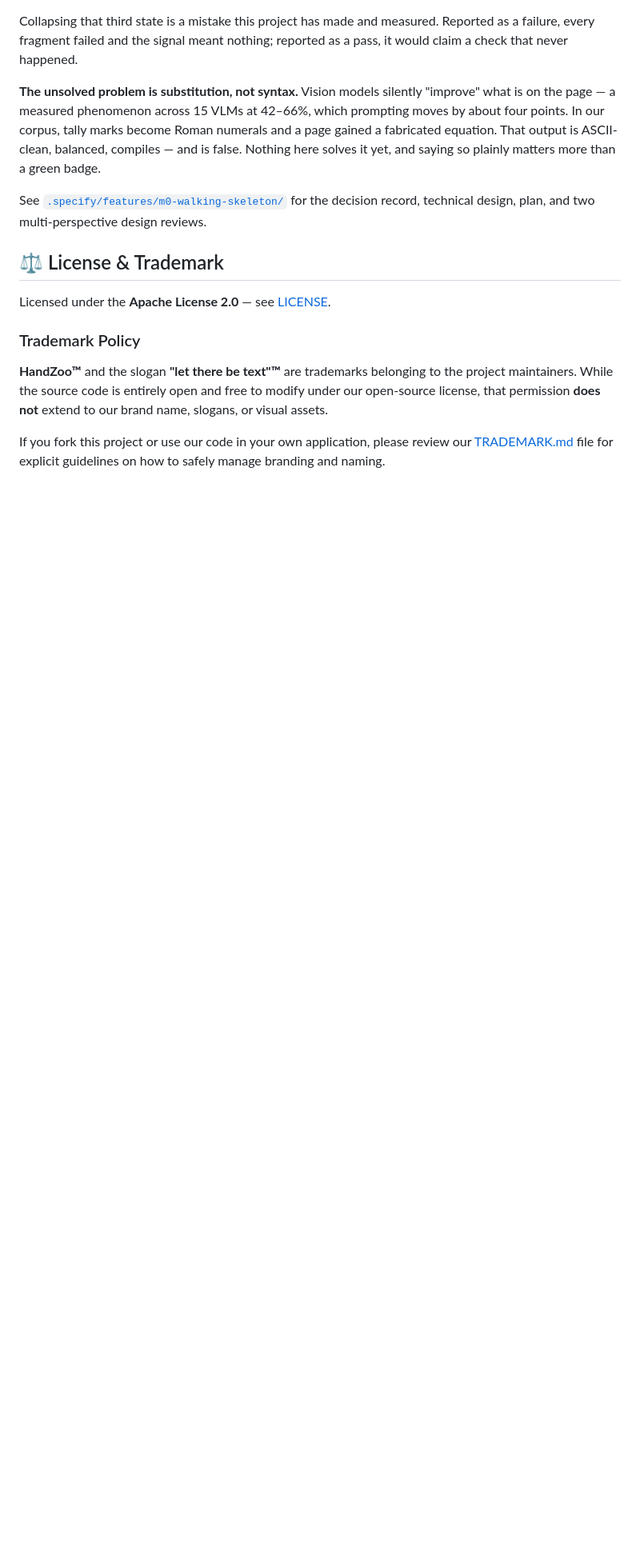
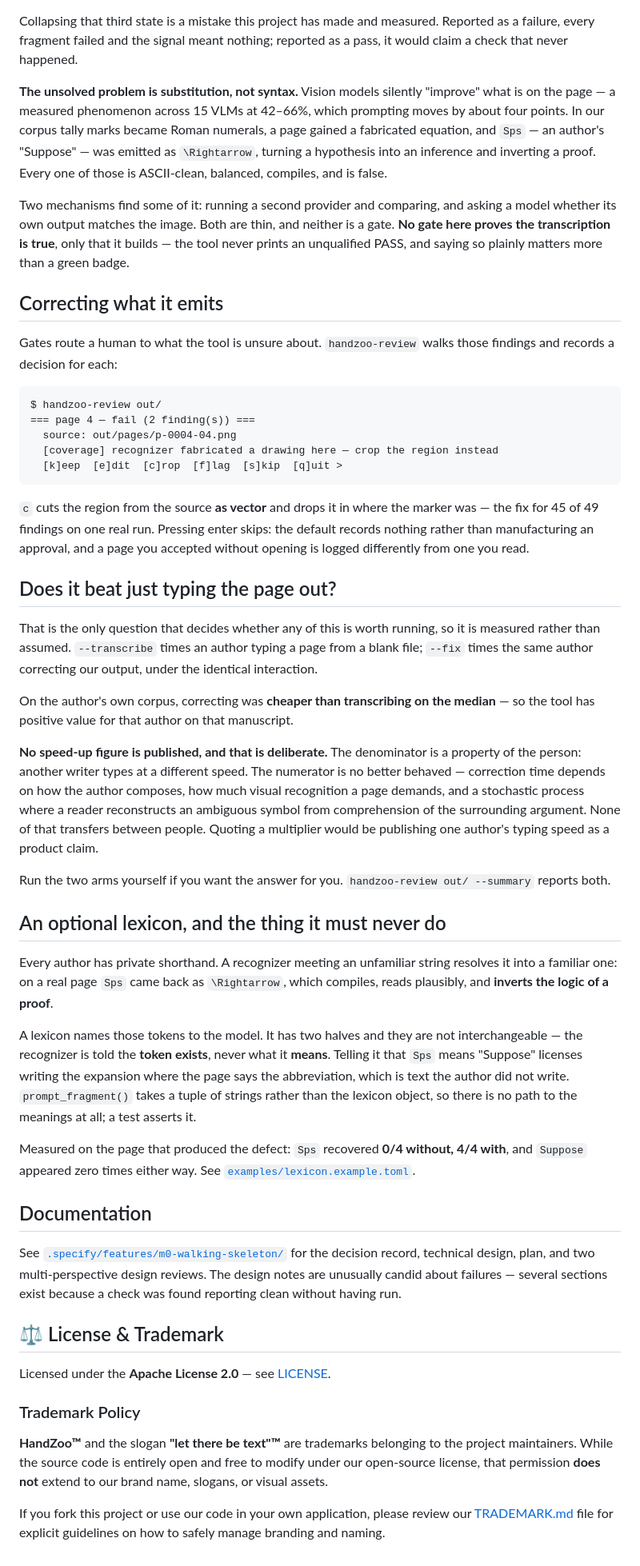
Before and after one commit to stand-sure-org/handzoo, a Markdown page: README.md, the part around one of its changes. Shown at 80% size. GitHub-like rendering; blank space fills up the shorter version.

Commit message:
The README described a project from several milestones ago
It is the first thing anyone reads and the repo is meant for public release, so
being wrong there costs more than being wrong anywhere else. It claimed the
correction loop was not built, counted 102 tests against 242, said four gates when
six run, and invoked `handzoo convert`, which has never been a command.

Corrected, and the sections that were missing added:

- the correction loop, with its actual keys and the crop verdict that answered 45
  of 49 findings on a real run
- the exit criterion, framed as the question that decides whether any of this is
  worth running -- and with an explicit statement of why no speed-up figure is
  published. The denominator is a property of the person, and correction time
  depends on how an author composes, how much visual recognition a page demands,
  and a stochastic process where the reader reconstructs an ambiguous symbol from
  comprehension. None of that transfers, so a multiplier would be one author's
  typing speed dressed as a product claim.
- the lexicon, including the half of it that must never reach the model
- colour and reference among the gates
- substitution updated with Sps to \Rightarrow, the first instance found in the
  wild rather than injected, and an explicit note that no gate proves the
  transcription is true

PLAN still listed wave 5 as not started; it is done, and the exit criterion has been
run through it.

Documentation only. 242 tests pass.

Co-Authored-By: Claude Opus 5 (1M context) <noreply@anthropic.com>
Claude-Session: https://claude.ai/code/session_014VKVnJKXVToPZhHafqvFH9

````diff
--- a/README.md
+++ b/README.md
@@ -53,12 +55,74 @@ claim a check that never happened.
 
 **The unsolved problem is substitution, not syntax.** Vision models silently "improve" what is
 on the page — a measured phenomenon across 15 VLMs at 42–66%, which prompting moves by about
-four points. In our corpus, tally marks become Roman numerals and a page gained a fabricated
-equation. That output is ASCII-clean, balanced, compiles — and is false. Nothing here solves it
-yet, and saying so plainly matters more than a green badge.
+four points. In our corpus tally marks became Roman numerals, a page gained a fabricated
+equation, and `Sps` — an author's "Suppose" — was emitted as `\Rightarrow`, turning a
+hypothesis into an inference and inverting a proof. Every one of those is ASCII-clean,
+balanced, compiles, and is false.
+
+Two mechanisms find some of it: running a second provider and comparing, and asking a model
+whether its own output matches the image. Both are thin, and neither is a gate. **No gate here
+proves the transcription is true**, only that it builds — the tool never prints an unqualified
+PASS, and saying so plainly matters more than a green badge.
+
+## Correcting what it emits
+
+Gates route a human to what the tool is unsure about. `handzoo-review` walks those findings and
+records a decision for each:
+
+```
+$ handzoo-review out/
+=== page 4 — fail (2 finding(s)) ===
+  source: out/pages/p-0004-04.png
+  [coverage] recognizer fabricated a drawing here — crop the region instead
+  [k]eep  [e]dit  [c]rop  [f]lag  [s]kip  [q]uit >
+```
+
+`c` cuts the region from the source **as vector** and drops it in where the marker was — the
+fix for 45 of 49 findings on one real run. Pressing enter skips: the default records nothing
+rather than manufacturing an approval, and a page you accepted without opening is logged
+differently from one you read.
+
+## Does it beat just typing the page out?
+
+That is the only question that decides whether any of this is worth running, so it is measured
+rather than assumed. `--transcribe` times an author typing a page from a blank file;
+`--fix` times the same author correcting our output, under the identical interaction.
+
+On the author's own corpus, correcting was **cheaper than transcribing on the median** — so the
+tool has positive value for that author on that manuscript.
+
+**No speed-up figure is published, and that is deliberate.** The denominator is a property of
+the person: another writer types at a different speed. The numerator is no better behaved —
+correction time depends on how the author composes, how much visual recognition a page demands,
+and a stochastic process where a reader reconstructs an ambiguous symbol from comprehension of
+the surrounding argument. None of that transfers between people. Quoting a multiplier would be
+publishing one author's typing speed as a product claim.
+
+Run the two arms yourself if you want the answer for you. `handzoo-review out/ --summary`
+reports both.
+
+## An optional lexicon, and the thing it must never do
+
+Every author has private shorthand. A recognizer meeting an unfamiliar string resolves it into
+a familiar one: on a real page `Sps` came back as `\Rightarrow`, which compiles, reads
+plausibly, and **inverts the logic of a proof**.
+
+A lexicon names those tokens to the model. It has two halves and they are not interchangeable —
+the recognizer is told the **token exists**, never what it **means**. Telling it that `Sps`
+means "Suppose" licenses writing the expansion where the page says the abbreviation, which is
+text the author did not write. `prompt_fragment()` takes a tuple of strings rather than the
+lexicon object, so there is no path to the meanings at all; a test asserts it.
+
+Measured on the page that produced the defect: `Sps` recovered **0/4 without, 4/4 with**, and
+`Suppose` appeared zero times either way. See [`examples/lexicon.example.toml`](examples/lexicon.example.toml).
+
+## Documentation
 
 See [`.specify/features/m0-walking-skeleton/`](.specify/features/m0-walking-skeleton/) for the
-decision record, technical design, plan, and two multi-perspective design reviews.
+decision record, technical design, plan, and two multi-perspective design reviews. The design
+notes are unusually candid about failures — several sections exist because a check was found
+reporting clean without having run.
 
 ## ⚖️ License & Trademark
 
````
Also changed, not shown: other parts of README.md (+10 -8 lines), 1 other file.
